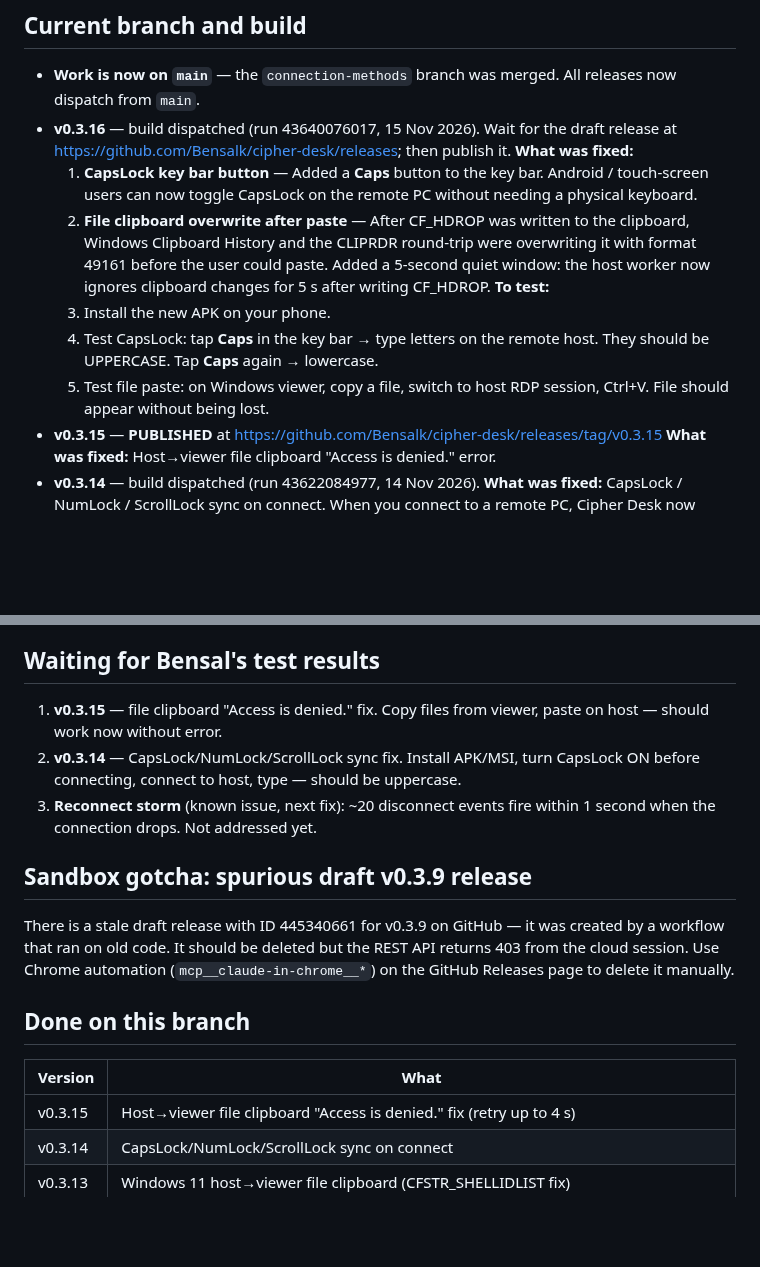
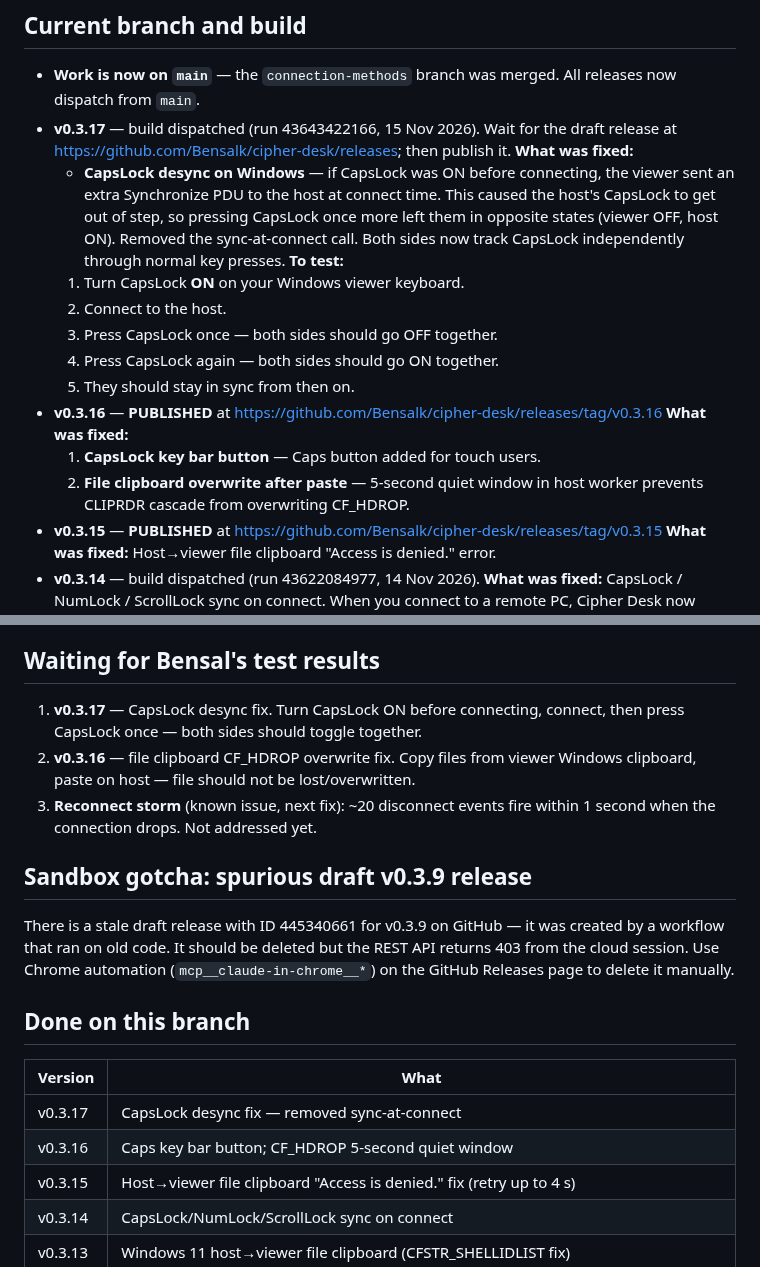
Before and after one commit to Bensalk/cipher-desk, a Markdown page: HANDOFF.md, 2 parts joined by grey strips. Drawn GitHub-style; blank space fills up the shorter version.

Commit message:
chore: update HANDOFF for v0.3.17
Co-Authored-By: Claude Sonnet 4.6 <noreply@anthropic.com>
Claude-Session: https://claude.ai/code/session_01GnqvUhDEauxQQ6A4BZtFqX

```diff
--- a/HANDOFF.md
+++ b/HANDOFF.md
@@ -9,23 +9,25 @@ _Last updated: 15 Nov 2026._
 
 - **Work is now on `main`** — the `connection-methods` branch was merged.
   All releases now dispatch from `main`.
-- **v0.3.16** — build dispatched (run 43640076017, 15 Nov 2026). Wait for the
+- **v0.3.17** — build dispatched (run 43643422166, 15 Nov 2026). Wait for the
   draft release at https://github.com/Bensalk/cipher-desk/releases; then publish it.
   **What was fixed:**
-  1. **CapsLock key bar button** — Added a **Caps** button to the key bar.
-     Android / touch-screen users can now toggle CapsLock on the remote PC
-     without needing a physical keyboard.
-  2. **File clipboard overwrite after paste** — After CF_HDROP was written to
-     the clipboard, Windows Clipboard History and the CLIPRDR round-trip were
-     overwriting it with format 49161 before the user could paste. Added a
-     5-second quiet window: the host worker now ignores clipboard changes for
-     5 s after writing CF_HDROP.
+  - **CapsLock desync on Windows** — if CapsLock was ON before connecting, the
+    viewer sent an extra Synchronize PDU to the host at connect time. This caused
+    the host's CapsLock to get out of step, so pressing CapsLock once more left
+    them in opposite states (viewer OFF, host ON). Removed the sync-at-connect
+    call. Both sides now track CapsLock independently through normal key presses.
   **To test:**
-  1. Install the new APK on your phone.
-  2. Test CapsLock: tap **Caps** in the key bar → type letters on the remote host.
-     They should be UPPERCASE. Tap **Caps** again → lowercase.
-  3. Test file paste: on Windows viewer, copy a file, switch to host RDP session,
-     Ctrl+V. File should appear without being lost.
+  1. Turn CapsLock **ON** on your Windows viewer keyboard.
+  2. Connect to the host.
+  3. Press CapsLock once — both sides should go OFF together.
+  4. Press CapsLock again — both sides should go ON together.
+  5. They should stay in sync from then on.
+- **v0.3.16** — **PUBLISHED** at https://github.com/Bensalk/cipher-desk/releases/tag/v0.3.16
+  **What was fixed:**
+  1. **CapsLock key bar button** — Caps button added for touch users.
+  2. **File clipboard overwrite after paste** — 5-second quiet window in host
+     worker prevents CLIPRDR cascade from overwriting CF_HDROP.
 - **v0.3.15** — **PUBLISHED** at https://github.com/Bensalk/cipher-desk/releases/tag/v0.3.15
   **What was fixed:** Host→viewer file clipboard "Access is denied." error.
 - **v0.3.14** — build dispatched (run 43622084977, 14 Nov 2026).
@@ -68,10 +70,10 @@ _Last updated: 15 Nov 2026._
 
 ## Waiting for Bensal's test results
 
-1. **v0.3.15** — file clipboard "Access is denied." fix. Copy files from viewer,
-   paste on host — should work now without error.
-2. **v0.3.14** — CapsLock/NumLock/ScrollLock sync fix. Install APK/MSI,
-   turn CapsLock ON before connecting, connect to host, type — should be uppercase.
+1. **v0.3.17** — CapsLock desync fix. Turn CapsLock ON before connecting,
+   connect, then press CapsLock once — both sides should toggle together.
+2. **v0.3.16** — file clipboard CF_HDROP overwrite fix. Copy files from viewer
+   Windows clipboard, paste on host — file should not be lost/overwritten.
 3. **Reconnect storm** (known issue, next fix): ~20 disconnect events fire
    within 1 second when the connection drops. Not addressed yet.
 
@@ -86,6 +88,8 @@ API returns 403 from the cloud session. Use Chrome automation
 
 | Version | What |
 | --- | --- |
+| v0.3.17 | CapsLock desync fix — removed sync-at-connect |
+| v0.3.16 | Caps key bar button; CF_HDROP 5-second quiet window |
 | v0.3.15 | Host→viewer file clipboard "Access is denied." fix (retry up to 4 s) |
 | v0.3.14 | CapsLock/NumLock/ScrollLock sync on connect |
 | v0.3.13 | Windows 11 host→viewer file clipboard (CFSTR_SHELLIDLIST fix) |
```
